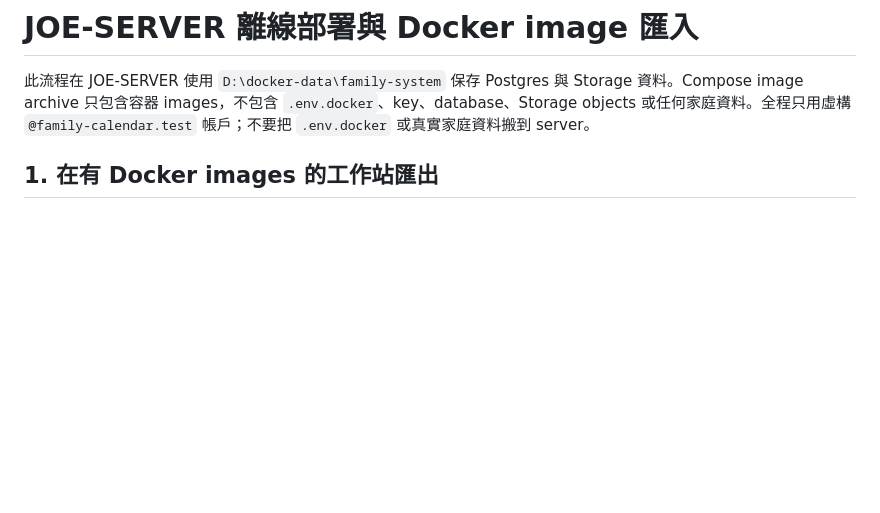
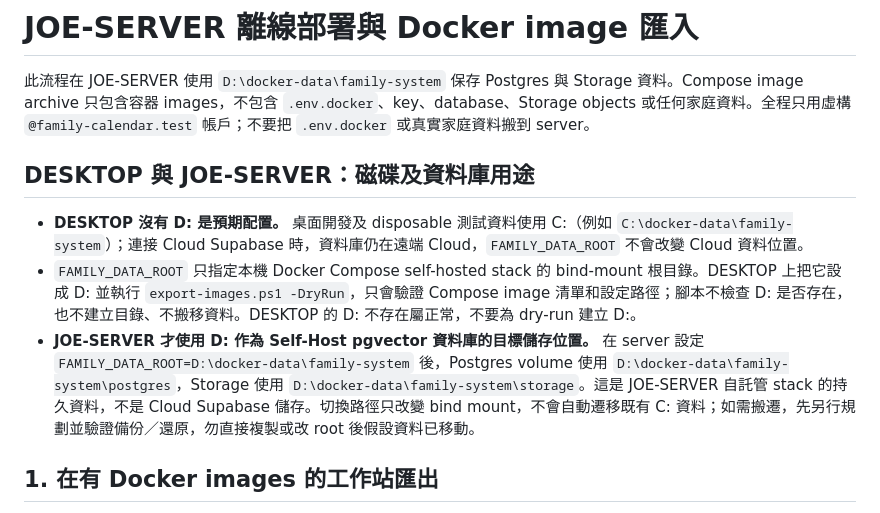
Before and after one commit to Joehk1213/FamilySystem, a Markdown page: docs/JOE-SERVER-DEPLOY.md, the part around the change. Rendered like a GitHub page; blank space fills up the shorter version.

Commit message:
docs(deploy): clarify Desktop C: vs JOE-SERVER D: vector DB
Co-authored-by: Copilot <223556219+Copilot@users.noreply.github.com>

```diff
--- a/docs/JOE-SERVER-DEPLOY.md
+++ b/docs/JOE-SERVER-DEPLOY.md
@@ -1,6 +1,12 @@
 # JOE-SERVER 離線部署與 Docker image 匯入
 
 此流程在 JOE-SERVER 使用 `D:\docker-data\family-system` 保存 Postgres 與 Storage 資料。Compose image archive 只包含容器 images，不包含 `.env.docker`、key、database、Storage objects 或任何家庭資料。全程只用虛構 `@family-calendar.test` 帳戶；不要把 `.env.docker` 或真實家庭資料搬到 server。
+
+## DESKTOP 與 JOE-SERVER：磁碟及資料庫用途
+
+- **DESKTOP 沒有 D: 是預期配置。** 桌面開發及 disposable 測試資料使用 C:（例如 `C:\docker-data\family-system`）；連接 Cloud Supabase 時，資料庫仍在遠端 Cloud，`FAMILY_DATA_ROOT` 不會改變 Cloud 資料位置。
+- `FAMILY_DATA_ROOT` 只指定本機 Docker Compose self-hosted stack 的 bind-mount 根目錄。DESKTOP 上把它設成 D: 並執行 `export-images.ps1 -DryRun`，只會驗證 Compose image 清單和設定路徑；腳本不檢查 D: 是否存在，也不建立目錄、不搬移資料。DESKTOP 的 D: 不存在屬正常，不要為 dry-run 建立 D:。
+- **JOE-SERVER 才使用 D: 作為 Self-Host pgvector 資料庫的目標儲存位置。** 在 server 設定 `FAMILY_DATA_ROOT=D:\docker-data\family-system` 後，Postgres volume 使用 `D:\docker-data\family-system\postgres`，Storage 使用 `D:\docker-data\family-system\storage`。這是 JOE-SERVER 自託管 stack 的持久資料，不是 Cloud Supabase 儲存。切換路徑只改變 bind mount，不會自動遷移既有 C: 資料；如需搬遷，先另行規劃並驗證備份／還原，勿直接複製或改 root 後假設資料已移動。
 
 ## 1. 在有 Docker images 的工作站匯出
 
```
Also changed, not shown: PROGRESS-FAMILY.md (+1 -0 lines).
